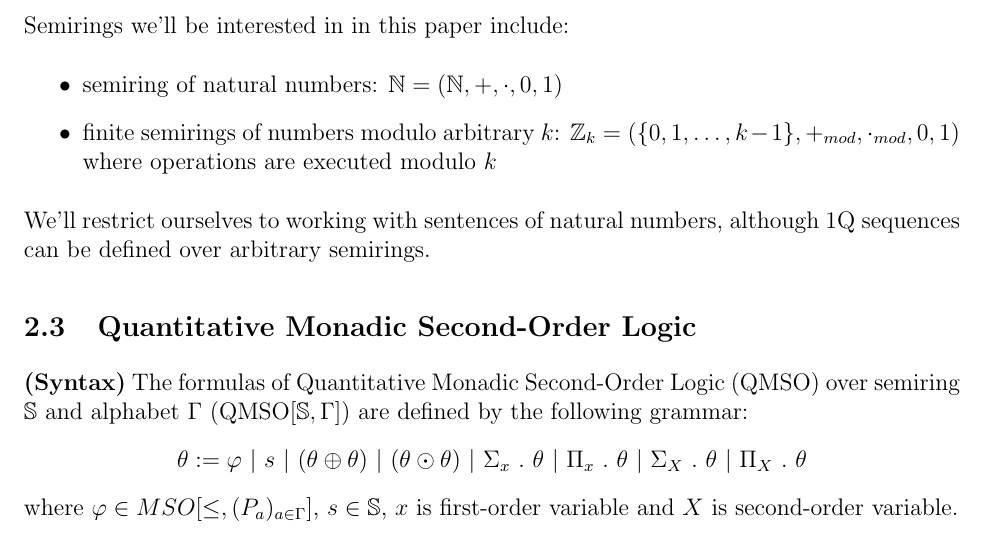
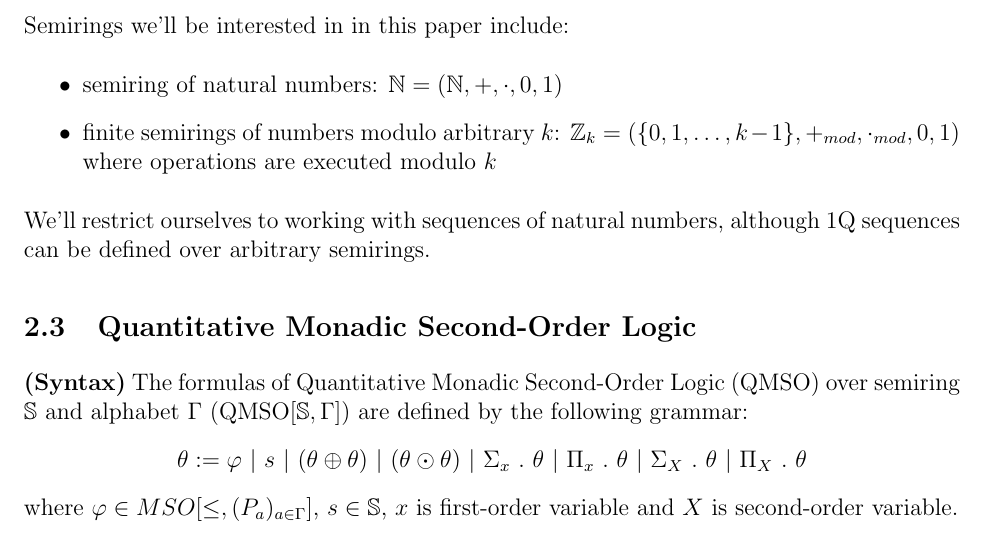
Before and after one commit to rottensunday/mgr, a LaTeX document (intro.tex): part of page 3 of 13, cut so that both start at the same text. Compiled offline with pdfLaTeX.

Commit message:
fix: sentences -> sequences

```diff
--- a/intro.tex
+++ b/intro.tex
@@ -96,7 +96,7 @@ Semirings we'll be interested in in this paper include:
     \item finite semirings of numbers modulo arbitrary $k$: $ \mathbb{Z}_k = (\{0,1,\ldots,k-1\}, +_{mod}, \cdot_{mod}, 0, 1)$ where operations are executed modulo $k$
 \end{itemize}
 
-We'll restrict ourselves to working with sentences of natural numbers, although 1Q sequences can be defined over arbitrary semirings.
+We'll restrict ourselves to working with sequences of natural numbers, although 1Q sequences can be defined over arbitrary semirings.
 
 \subsection{Quantitative Monadic Second-Order Logic}
 
```
Also changed, not shown: intro.pdf.
